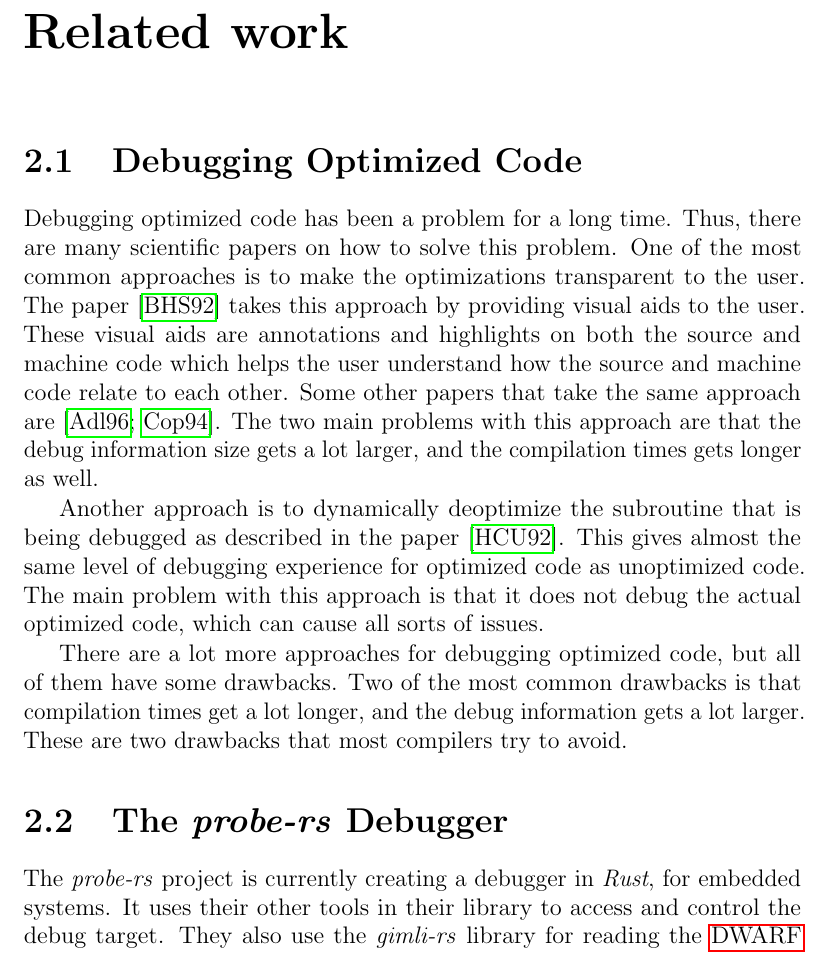
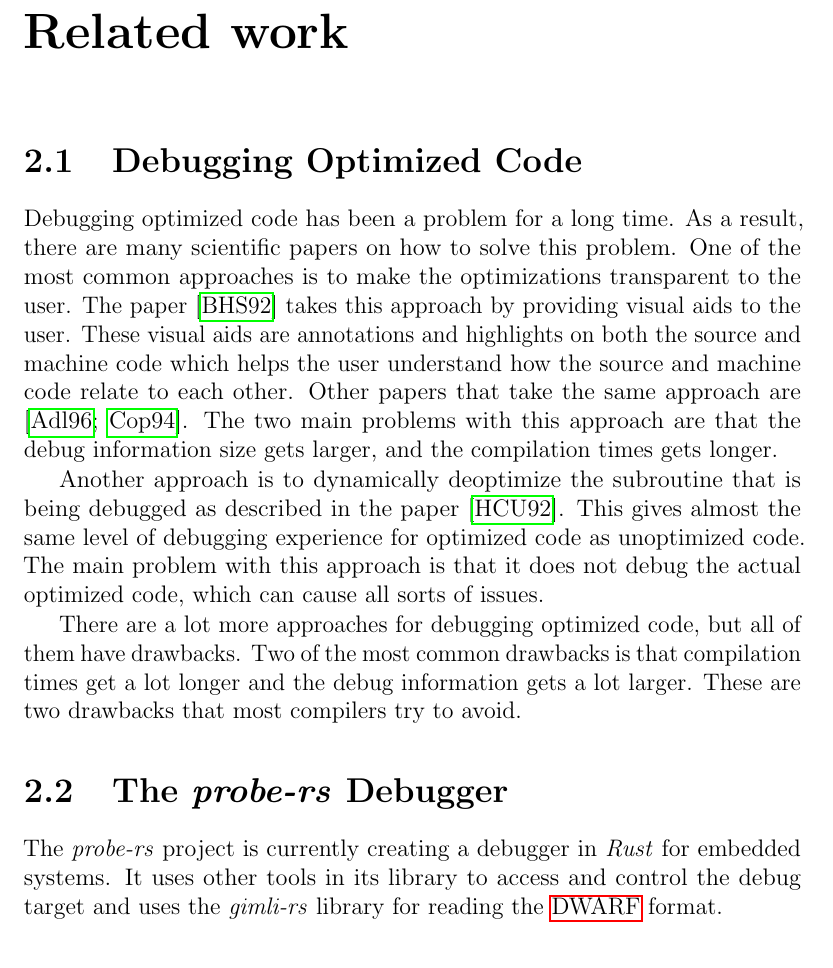
Before and after one commit to Blinningjr/master-thesis, a LaTeX thesis (thesis.tex, which reads sections/related-work.tex): part of page 17 of 52, cut so that both start at the same text. Compiled offline with pdfLaTeX.

Commit message:
Fix grammar in related work

```diff
--- a/sections/related-work.tex
+++ b/sections/related-work.tex
@@ -9,12 +9,12 @@
 
 
 Debugging optimized code has been a problem for a long time.
-Thus, there are many scientific papers on how to solve this problem.
+As a result, there are many scientific papers on how to solve this problem.
 One of the most common approaches is to make the optimizations transparent to the user.
 The paper \cite{edselc.2-52.0-8497669319919920107} takes this approach by providing visual aids to the user.
 These visual aids are annotations and highlights on both the source and machine code which helps the user understand how the source and machine code relate to each other.
-Some other papers that take the same approach are \cite{adl1996source, edselc.2-52.0-002842706219940105}.
-The two main problems with this approach are that the debug information size gets a lot larger, and the compilation times gets longer as well.
+Other papers that take the same approach are \cite{adl1996source, edselc.2-52.0-002842706219940105}.
+The two main problems with this approach are that the debug information size gets larger, and the compilation times gets longer.
 
 
 Another approach is to dynamically deoptimize the subroutine that is being debugged as described in the paper \cite{edselc.2-52.0-002699386519920107}.
@@ -22,8 +22,8 @@ This gives almost the same level of debugging experience for optimized code as u
 The main problem with this approach is that it does not debug the actual optimized code, which can cause all sorts of issues.
 
 
-There are a lot more approaches for debugging optimized code, but all of them have some drawbacks.
-Two of the most common drawbacks is that compilation times get a lot longer, and the debug information gets a lot larger.
+There are a lot more approaches for debugging optimized code, but all of them have drawbacks.
+Two of the most common drawbacks is that compilation times get a lot longer and the debug information gets a lot larger.
 These are two drawbacks that most compilers try to avoid.
 
 
@@ -34,8 +34,7 @@ These are two drawbacks that most compilers try to avoid.
 % Note that the related work should focus around things that relate to your problems in 1.3.
 % Example: if you are working on a social networking component which is to aggregate real-time data to automatically update your status in the social network, then your related work is not about other social networks but about different aggregation techniques, activity recognition solutions, etc.
 
-The \emph{probe-rs} project is currently creating a debugger in \emph{Rust}, for embedded systems.
-It uses their other tools in their library to access and control the debug target.
-They also use the \emph{gimli-rs} library for reading the \gls{DWARF} format.
+The \emph{probe-rs} project is currently creating a debugger in \emph{Rust} for embedded systems.
+It uses other tools in its library to access and control the debug target and uses the \emph{gimli-rs} library for reading the \gls{DWARF} format.
 
 
```
Also changed, not shown: thesis.pdf, sections/related-work.tex (4 more changed lines).
